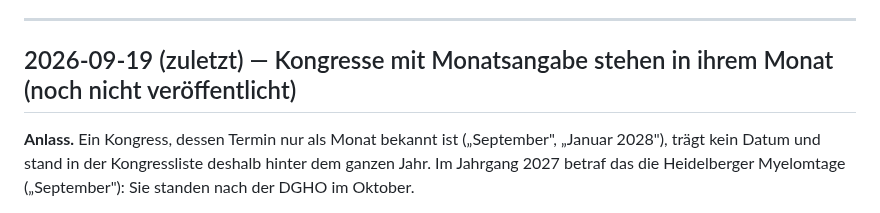
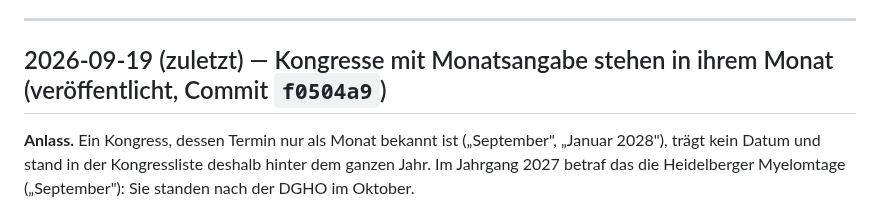
Before and after one commit to Barings1995/jahresvorschau, a Markdown page: Änderungslog_Jahresvorschau.md, the part around the change. GitHub-like rendering.

Commit message:
Änderungslog: Kongresse mit Monatsangabe veröffentlicht (f0504a9)
Co-Authored-By: Claude Opus 5 <noreply@anthropic.com>

```diff
--- a/Änderungslog_Jahresvorschau.md
+++ b/Änderungslog_Jahresvorschau.md
@@ -21,7 +21,7 @@ Onkologie; Daten aus Supabase, veröffentlicht über GitHub Pages). Neueste Änd
 
 ---
 
-## 2026-09-19 (zuletzt) — Kongresse mit Monatsangabe stehen in ihrem Monat (noch nicht veröffentlicht)
+## 2026-09-19 (zuletzt) — Kongresse mit Monatsangabe stehen in ihrem Monat (veröffentlicht, Commit `f0504a9`)
 
 **Anlass.** Ein Kongress, dessen Termin nur als Monat bekannt ist („September",
 „Januar 2028"), trägt kein Datum und stand in der Kongressliste deshalb hinter dem
```
